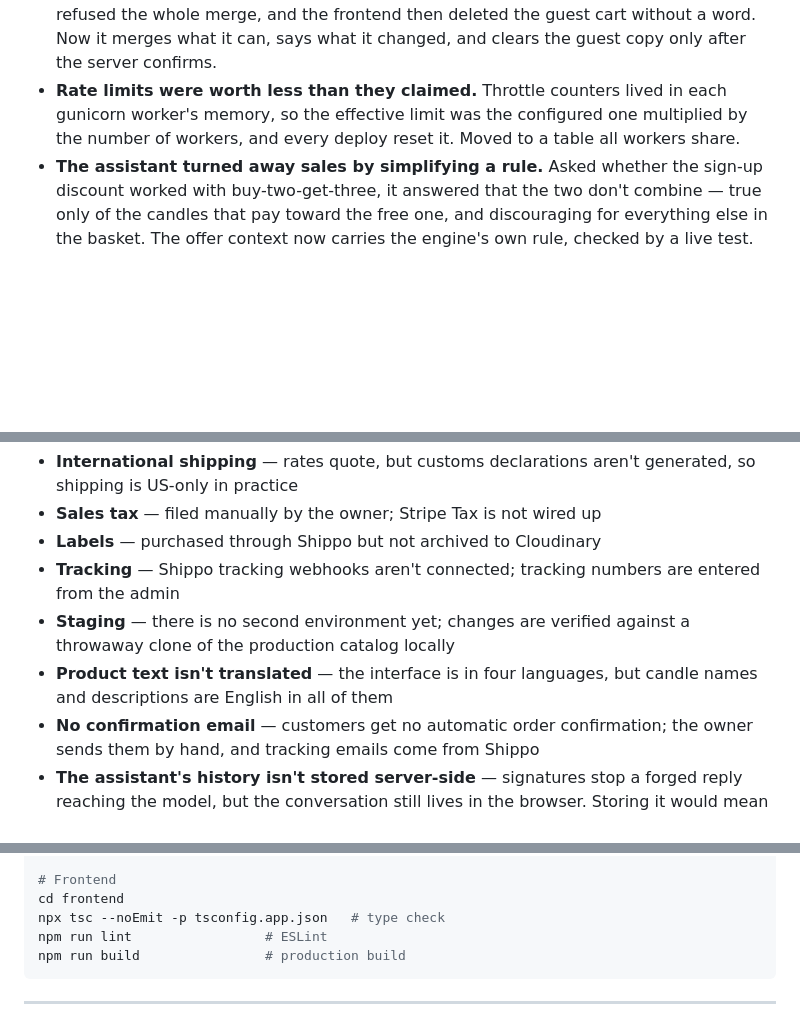
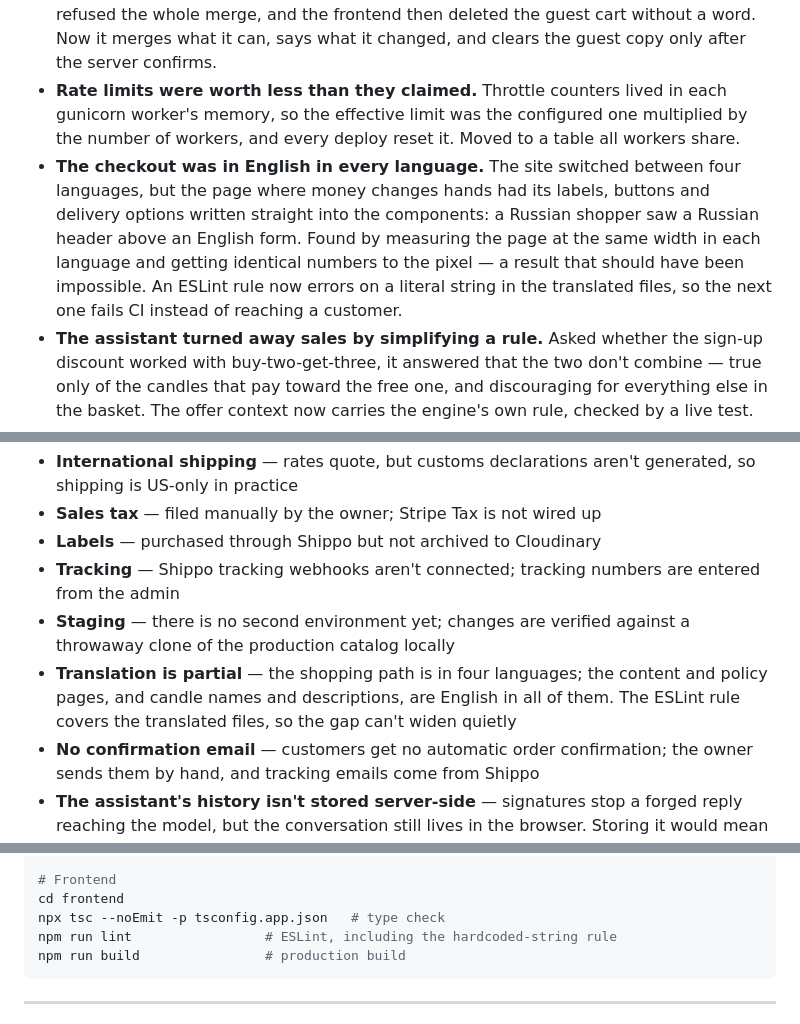
Before and after one commit to kseniiaross/KFursenko-candles-store, a Markdown page: README.md, 3 parts joined by grey strips. GitHub-like rendering; blank space fills up the shorter version.

````diff
--- a/README.md
+++ b/README.md
@@ -221,6 +221,7 @@ A few examples from [`docs/AUDIT.md`](./docs/AUDIT.md) and [`docs/CHANGELOG.md`]
 - **A paid order could be silently dropped.** If checkout replaced a PaymentIntent — which it does when Stripe can't be reached — a payment on the old intent matched no order: money taken, order left pending, nothing recorded, and the order later expired by the cleanup job while the shopper's tab said "Payment successful". Now the first matching payment pays the order and the other intent is cancelled.
 - **Signing in could empty your cart.** The merge only ran on a page reload, not at sign-in, and the guest copy was cleared before the merge succeeded. One unavailable line refused the whole merge, and the frontend then deleted the guest cart without a word. Now it merges what it can, says what it changed, and clears the guest copy only after the server confirms.
 - **Rate limits were worth less than they claimed.** Throttle counters lived in each gunicorn worker's memory, so the effective limit was the configured one multiplied by the number of workers, and every deploy reset it. Moved to a table all workers share.
+- **The checkout was in English in every language.** The site switched between four languages, but the page where money changes hands had its labels, buttons and delivery options written straight into the components: a Russian shopper saw a Russian header above an English form. Found by measuring the page at the same width in each language and getting identical numbers to the pixel — a result that should have been impossible. An ESLint rule now errors on a literal string in the translated files, so the next one fails CI instead of reaching a customer.
 - **The assistant turned away sales by simplifying a rule.** Asked whether the sign-up discount worked with buy-two-get-three, it answered that the two don't combine — true only of the candles that pay toward the free one, and discouraging for everything else in the basket. The offer context now carries the engine's own rule, checked by a live test.
 - **An error message told shoppers to edit a Python file.** An unrecognised country produced `Unsupported country: 'X'. Add it to shipping.normalize.COUNTRIES.` — an internal module path, shown to the customer. Found by probing every endpoint with hostile input, along with four 500s that should have been 400s.
 - **Keyboard focus was invisible in dark mode.** The assistant panel's focus outline was near-black on a near-black panel, so nothing showed while tabbing through any of its buttons. Found by looking at the rendered panel in both themes rather than trusting the stylesheet.
@@ -243,7 +244,7 @@ Deliberately open, and documented rather than hidden:
 - **Labels** — purchased through Shippo but not archived to Cloudinary
 - **Tracking** — Shippo tracking webhooks aren't connected; tracking numbers are entered from the admin
 - **Staging** — there is no second environment yet; changes are verified against a throwaway clone of the production catalog locally
-- **Product text isn't translated** — the interface is in four languages, but candle names and descriptions are English in all of them
+- **Translation is partial** — the shopping path is in four languages; the content and policy pages, and candle names and descriptions, are English in all of them. The ESLint rule covers the translated files, so the gap can't widen quietly
 - **No confirmation email** — customers get no automatic order confirmation; the owner sends them by hand, and tracking emails come from Shippo
 - **The assistant's history isn't stored server-side** — signatures stop a forged reply reaching the model, but the conversation still lives in the browser. Storing it would mean a retention period, a cleanup job and a line in the privacy policy; the cheaper defence was chosen deliberately, and the trade-off is written down rather than discovered later
 
@@ -299,7 +301,7 @@ LUMIERE_LIVE=1 pytest lumiere/test_offers_context.py
 # Frontend
 cd frontend
 npx tsc --noEmit -p tsconfig.app.json   # type check
-npm run lint                 # ESLint
+npm run lint                 # ESLint, including the hardcoded-string rule
 npm run build                # production build
 ```
 
````
Also changed, not shown: other parts of README.md (+4 -3 lines).
